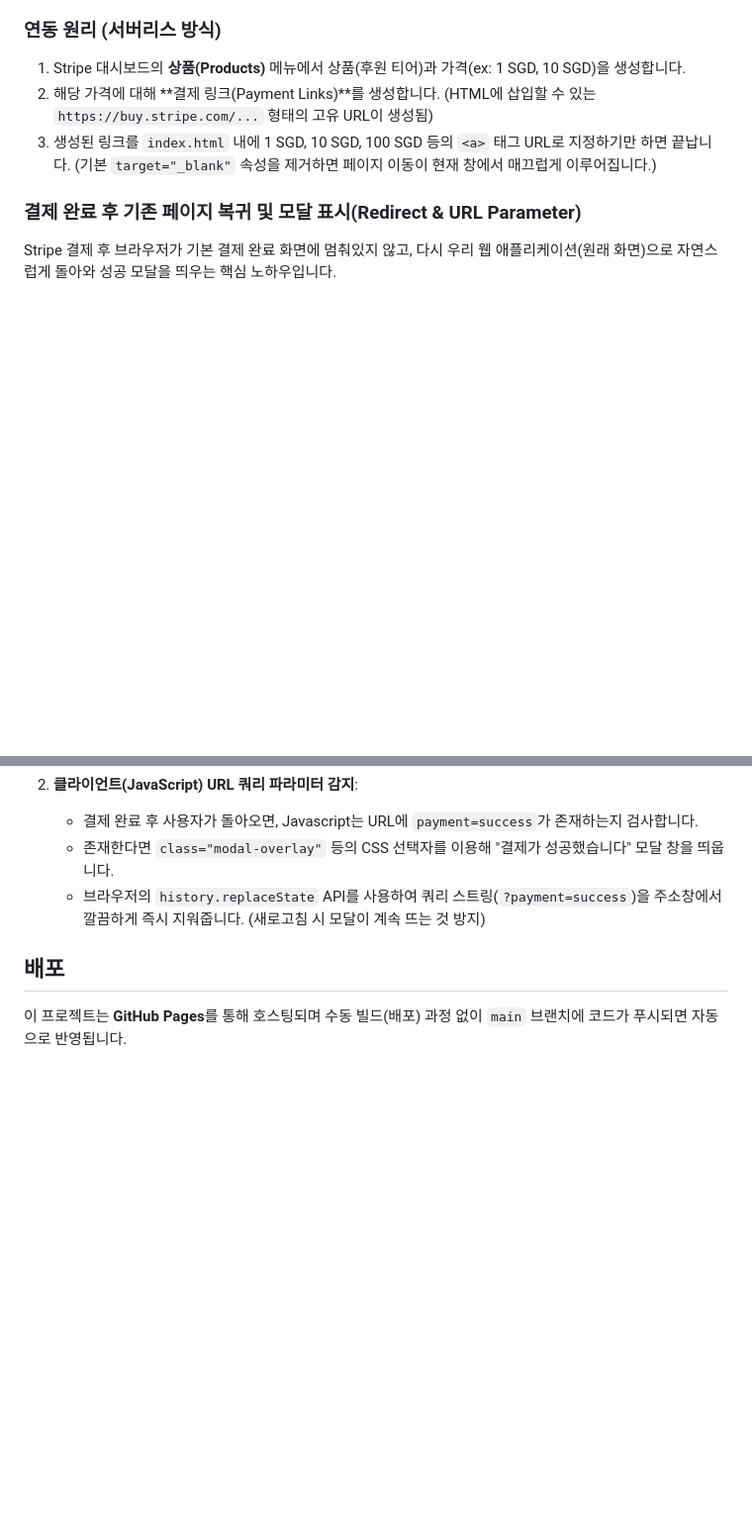
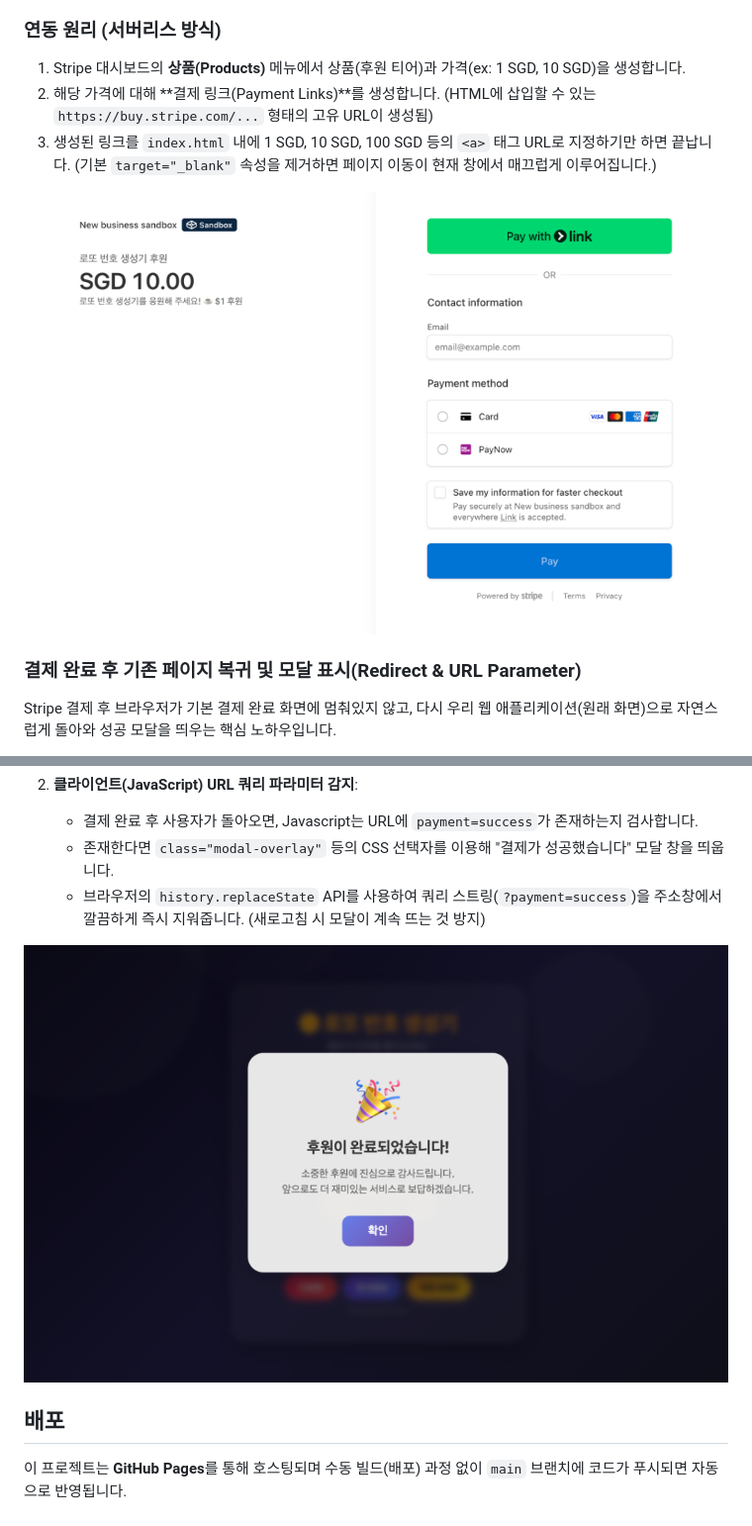
Before and after one commit to hojungyun-lab/lotto-generator, a Markdown page: README.md, 2 parts joined by grey strips. Shown at 99% size. Drawn GitHub-style; pictures changed too: screenshot_stripe.png (added), screenshot_success.png (added); blank space fills up the shorter version.

Commit message:
docs: Add Stripe checkout and success modal screenshots to README

```diff
--- a/README.md
+++ b/README.md
@@ -18,6 +18,8 @@
 2.  해당 가격에 대해 **결제 링크(Payment Links)**를 생성합니다. (HTML에 삽입할 수 있는 `https://buy.stripe.com/...` 형태의 고유 URL이 생성됨)
 3.  생성된 링크를 `index.html` 내에 1 SGD, 10 SGD, 100 SGD 등의 `<a>` 태그 URL로 지정하기만 하면 끝납니다. (기본 `target="_blank"` 속성을 제거하면 페이지 이동이 현재 창에서 매끄럽게 이루어집니다.)
 
+![Stripe 결제 화면](screenshot_stripe.png)
+
 ### 결제 완료 후 기존 페이지 복귀 및 모달 표시(Redirect & URL Parameter)
 Stripe 결제 후 브라우저가 기본 결제 완료 화면에 멈춰있지 않고, 다시 우리 웹 애플리케이션(원래 화면)으로 자연스럽게 돌아와 성공 모달을 띄우는 핵심 노하우입니다.
 
@@ -33,5 +35,7 @@ Stripe 결제 후 브라우저가 기본 결제 완료 화면에 멈춰있지
     *   존재한다면 `class="modal-overlay"` 등의 CSS 선택자를 이용해 "결제가 성공했습니다" 모달 창을 띄웁니다.
     *   브라우저의 `history.replaceState` API를 사용하여 쿼리 스트링(`?payment=success`)을 주소창에서 깔끔하게 즉시 지워줍니다. (새로고침 시 모달이 계속 뜨는 것 방지)
 
+![결제 성공 모달](screenshot_success.png)
+
 ## 배포
 이 프로젝트는 **GitHub Pages**를 통해 호스팅되며 수동 빌드(배포) 과정 없이 `main` 브랜치에 코드가 푸시되면 자동으로 반영됩니다.
```
